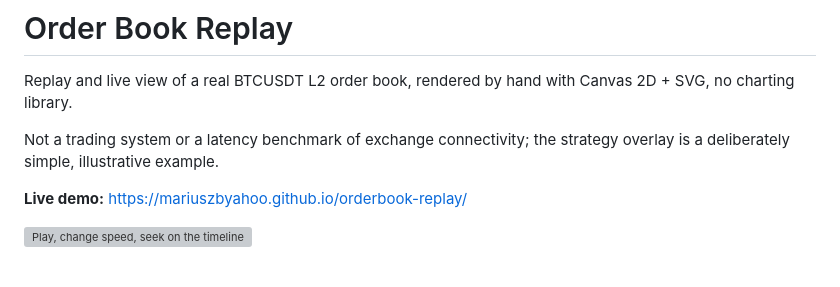
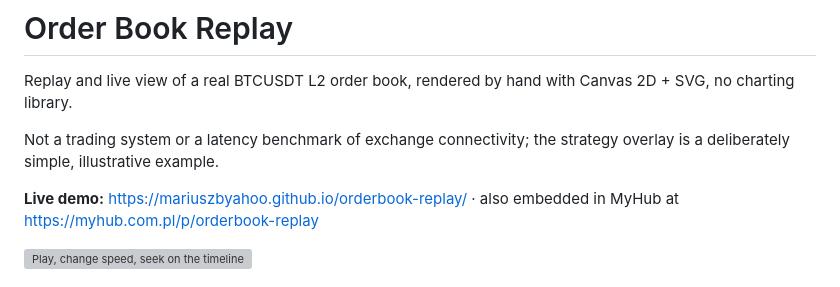
Before and after one commit to mariuszbyahoo/orderbook-replay, a Markdown page: README.md, the part around the change. Rendered like a GitHub page; grey boxes are pictures that could not be loaded.

Commit message:
README: link the MyHub embed; add dev and prod embed screenshots

```diff
--- a/README.md
+++ b/README.md
@@ -4,7 +4,8 @@ Replay and live view of a real BTCUSDT L2 order book, rendered by hand with Canv
 
 Not a trading system or a latency benchmark of exchange connectivity; the strategy overlay is a deliberately simple, illustrative example.
 
-**Live demo:** https://mariuszbyahoo.github.io/orderbook-replay/
+**Live demo:** https://mariuszbyahoo.github.io/orderbook-replay/ · also embedded in MyHub at
+https://myhub.com.pl/p/orderbook-replay
 
 ![Play, change speed, seek on the timeline, switch to live, stale indicator](docs/demo.gif)
 
```
Also changed, not shown: docs/myhub-dev-desktop.png, docs/myhub-dev-mobile390.png, docs/myhub-prod-desktop.png (added), docs/myhub-prod-mobile390.png (added).
